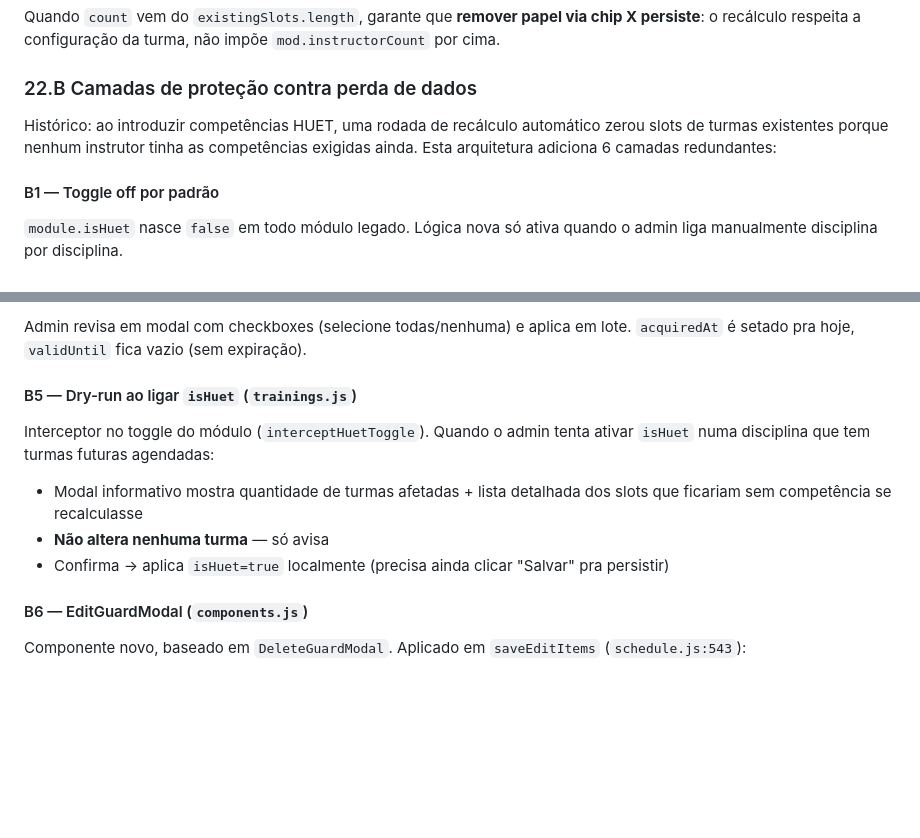
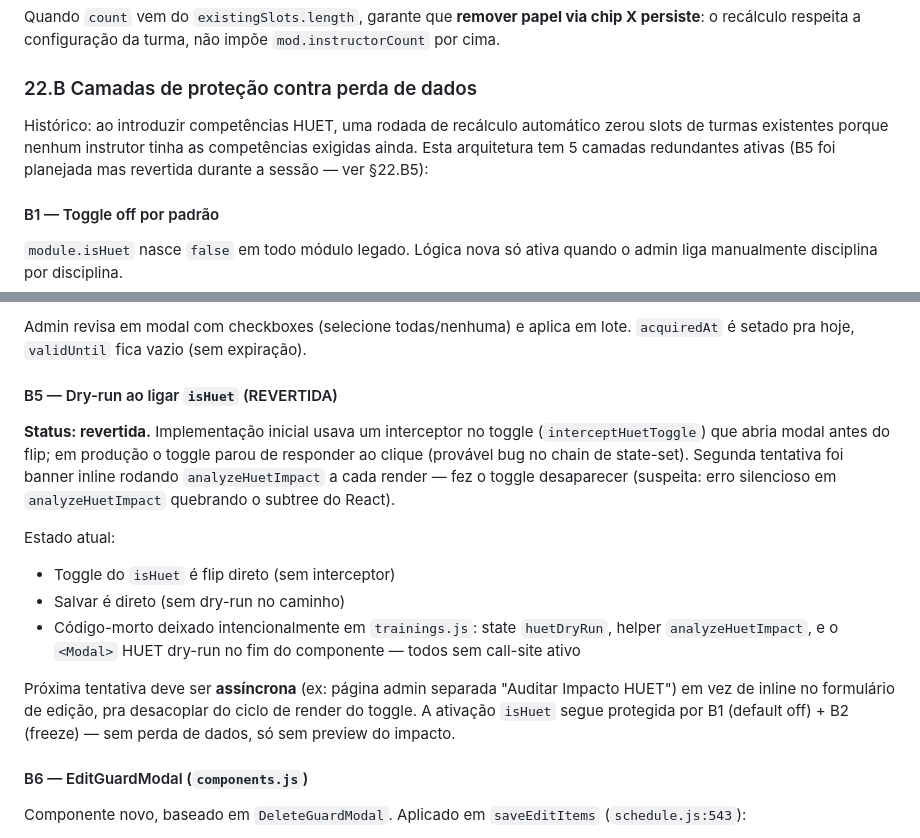
Before and after one commit to relyon360mfrc/relyon360, a Markdown page: DESIGN.md, 2 parts joined by grey strips. Rendered like a GitHub page; blank space fills up the shorter version.

```diff
--- a/DESIGN.md
+++ b/DESIGN.md
@@ -1649,7 +1649,7 @@ Quando `count` vem do `existingSlots.length`, garante que **remover papel via ch
 
 ### 22.B Camadas de proteção contra perda de dados
 
-Histórico: ao introduzir competências HUET, uma rodada de recálculo automático zerou slots de turmas existentes porque nenhum instrutor tinha as competências exigidas ainda. Esta arquitetura adiciona 6 camadas redundantes:
+Histórico: ao introduzir competências HUET, uma rodada de recálculo automático zerou slots de turmas existentes porque nenhum instrutor tinha as competências exigidas ainda. Esta arquitetura tem 5 camadas redundantes ativas (B5 foi planejada mas revertida durante a sessão — ver §22.B5):
 
 #### B1 — Toggle off por padrão
 `module.isHuet` nasce `false` em todo módulo legado. Lógica nova só ativa quando o admin liga manualmente disciplina por disciplina.
@@ -1673,11 +1673,15 @@ Botão "🤿 Sugerir Competências HUET" no header da listagem de Treinamentos (
 
 Admin revisa em modal com checkboxes (selecione todas/nenhuma) e aplica em lote. `acquiredAt` é setado pra hoje, `validUntil` fica vazio (sem expiração).
 
-#### B5 — Dry-run ao ligar `isHuet` (`trainings.js`)
-Interceptor no toggle do módulo (`interceptHuetToggle`). Quando o admin tenta ativar `isHuet` numa disciplina que tem turmas futuras agendadas:
-- Modal informativo mostra quantidade de turmas afetadas + lista detalhada dos slots que ficariam sem competência se recalculasse
-- **Não altera nenhuma turma** — só avisa
-- Confirma → aplica `isHuet=true` localmente (precisa ainda clicar "Salvar" pra persistir)
+#### B5 — Dry-run ao ligar `isHuet` (REVERTIDA)
+**Status: revertida.** Implementação inicial usava um interceptor no toggle (`interceptHuetToggle`) que abria modal antes do flip; em produção o toggle parou de responder ao clique (provável bug no chain de state-set). Segunda tentativa foi banner inline rodando `analyzeHuetImpact` a cada render — fez o toggle desaparecer (suspeita: erro silencioso em `analyzeHuetImpact` quebrando o subtree do React).
+
+Estado atual:
+- Toggle do `isHuet` é flip direto (sem interceptor)
+- Salvar é direto (sem dry-run no caminho)
+- Código-morto deixado intencionalmente em `trainings.js`: state `huetDryRun`, helper `analyzeHuetImpact`, e o `<Modal>` HUET dry-run no fim do componente — todos sem call-site ativo
+
+Próxima tentativa deve ser **assíncrona** (ex: página admin separada "Auditar Impacto HUET") em vez de inline no formulário de edição, pra desacoplar do ciclo de render do toggle. A ativação `isHuet` segue protegida por B1 (default off) + B2 (freeze) — sem perda de dados, só sem preview do impacto.
 
 #### B6 — EditGuardModal (`components.js`)
 Componente novo, baseado em `DeleteGuardModal`. Aplicado em `saveEditItems` (`schedule.js:543`):
```
Also changed, not shown: SPEC.md (+1 -1 lines), TASKS.md (+1 -1 lines).
